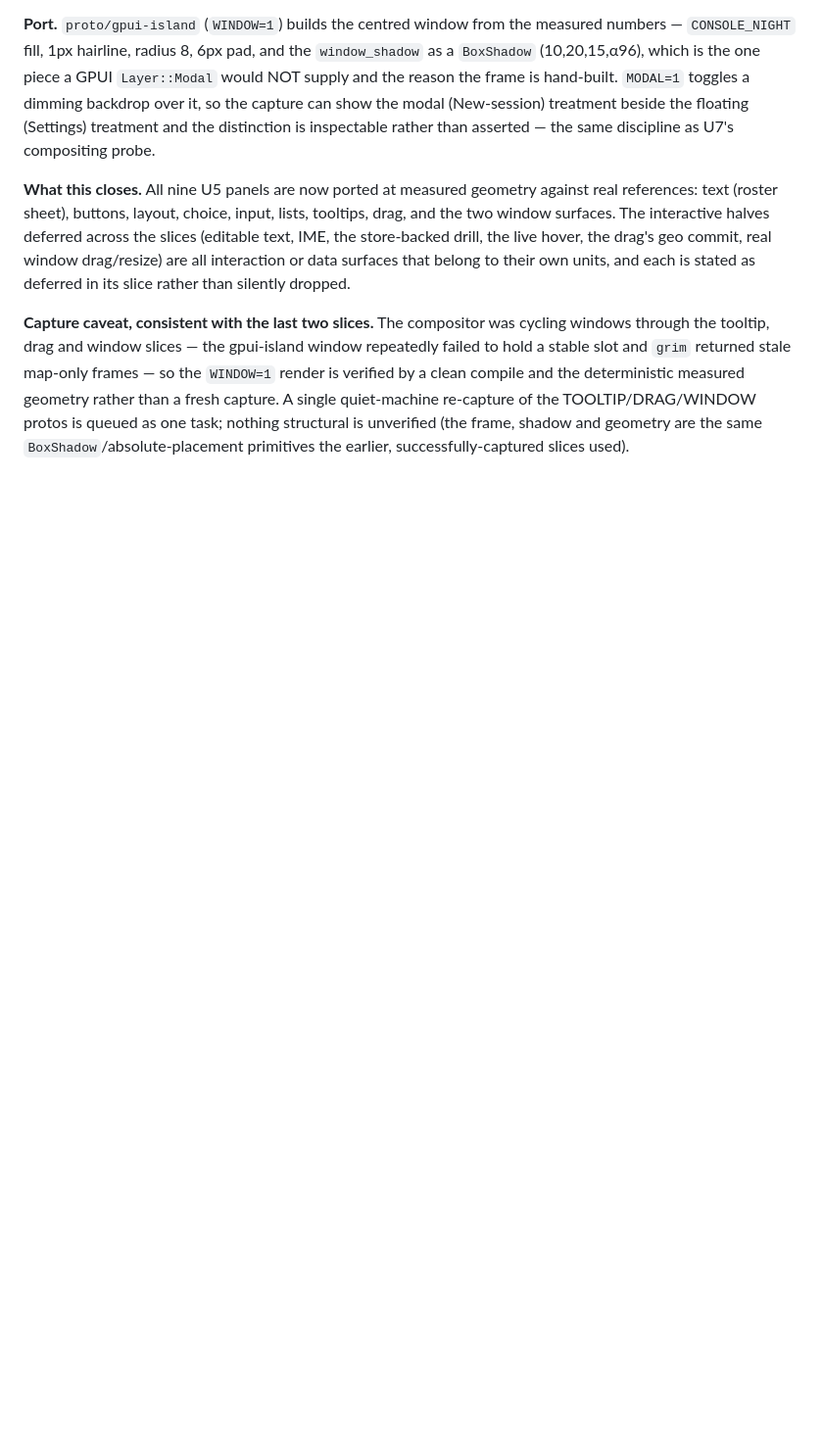
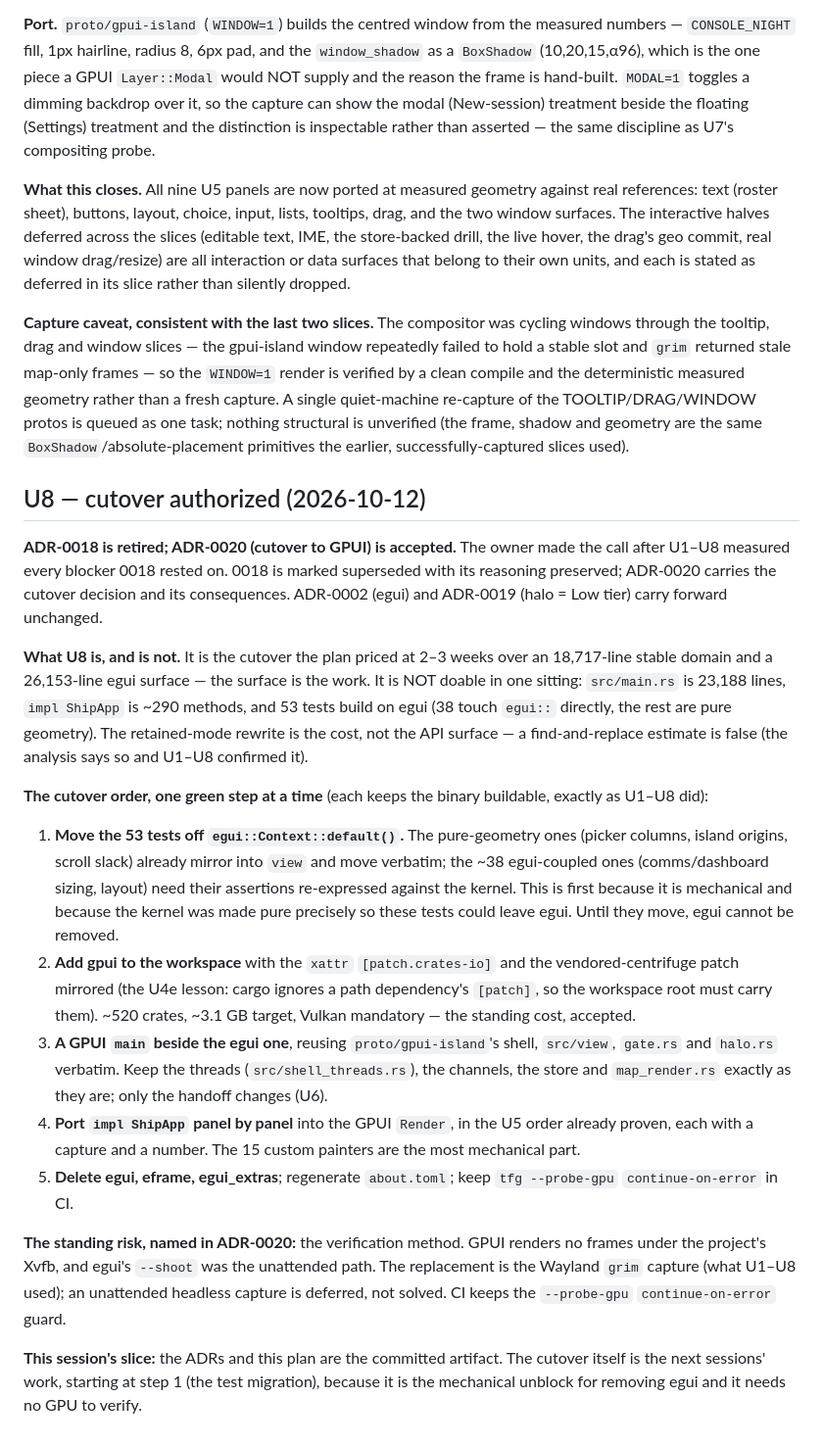
Before and after one commit to edwardmanhattan/tfg, a Markdown page: docs/gpui-migration-handoff.md, the part around the change. Shown at 98% size. Rendered like a GitHub page; blank space fills up the shorter version.

```diff
--- a/docs/gpui-migration-handoff.md
+++ b/docs/gpui-migration-handoff.md
@@ -1120,3 +1120,54 @@ capture. A single quiet-machine re-capture of the TOOLTIP/DRAG/WINDOW protos
 is queued as one task; nothing structural is unverified (the frame, shadow
 and geometry are the same `BoxShadow`/absolute-placement primitives the
 earlier, successfully-captured slices used).
+
+## U8 — cutover authorized (2026-10-12)
+
+**ADR-0018 is retired; ADR-0020 (cutover to GPUI) is accepted.** The owner
+made the call after U1–U8 measured every blocker 0018 rested on. 0018 is
+marked superseded with its reasoning preserved; ADR-0020 carries the cutover
+decision and its consequences. ADR-0002 (egui) and ADR-0019 (halo = Low tier)
+carry forward unchanged.
+
+**What U8 is, and is not.** It is the cutover the plan priced at 2–3 weeks
+over an 18,717-line stable domain and a 26,153-line egui surface — the
+surface is the work. It is NOT doable in one sitting: `src/main.rs` is 23,188
+lines, `impl ShipApp` is ~290 methods, and 53 tests build on egui (38 touch
+`egui::` directly, the rest are pure geometry). The retained-mode rewrite is
+the cost, not the API surface — a find-and-replace estimate is false (the
+analysis says so and U1–U8 confirmed it).
+
+**The cutover order, one green step at a time** (each keeps the binary
+buildable, exactly as U1–U8 did):
+
+1. **Move the 53 tests off `egui::Context::default()`.** The pure-geometry
+   ones (picker columns, island origins, scroll slack) already mirror into
+   `view` and move verbatim; the ~38 egui-coupled ones (comms/dashboard
+   sizing, layout) need their assertions re-expressed against the kernel.
+   This is first because it is mechanical and because the kernel was made
+   pure precisely so these tests could leave egui. Until they move, egui
+   cannot be removed.
+2. **Add gpui to the workspace** with the `xattr` `[patch.crates-io]` and the
+   vendored-centrifuge patch mirrored (the U4e lesson: cargo ignores a path
+   dependency's `[patch]`, so the workspace root must carry them). ~520
+   crates, ~3.1 GB target, Vulkan mandatory — the standing cost, accepted.
+3. **A GPUI `main` beside the egui one**, reusing `proto/gpui-island`'s shell,
+   `src/view`, `gate.rs` and `halo.rs` verbatim. Keep the threads
+   (`src/shell_threads.rs`), the channels, the store and `map_render.rs`
+   exactly as they are; only the handoff changes (U6).
+4. **Port `impl ShipApp` panel by panel** into the GPUI `Render`, in the U5
+   order already proven, each with a capture and a number. The 15 custom
+   painters are the most mechanical part.
+5. **Delete egui, eframe, egui_extras**; regenerate `about.toml`; keep
+   `tfg --probe-gpu` `continue-on-error` in CI.
+
+**The standing risk, named in ADR-0020:** the verification method. GPUI
+renders no frames under the project's Xvfb, and egui's `--shoot` was the
+unattended path. The replacement is the Wayland `grim` capture (what U1–U8
+used); an unattended headless capture is deferred, not solved. CI keeps the
+`--probe-gpu` `continue-on-error` guard.
+
+**This session's slice:** the ADRs and this plan are the committed artifact.
+The cutover itself is the next sessions' work, starting at step 1 (the test
+migration), because it is the mechanical unblock for removing egui and it
+needs no GPU to verify.
```
Also changed, not shown: docs/adr/0018-egui-stays-gpui-no-x11-blur.md (+7 -1 lines), docs/adr/0020-cutover-to-gpui.md (added, +73 -0 lines).
